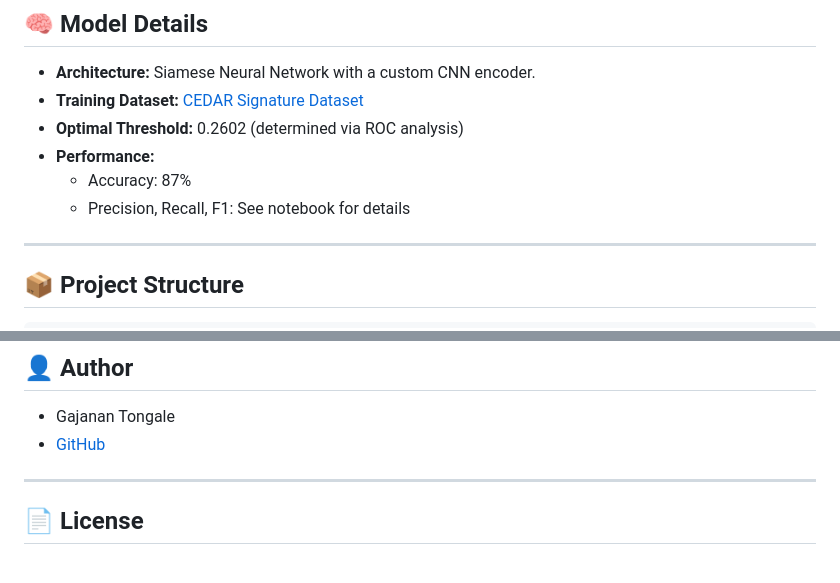
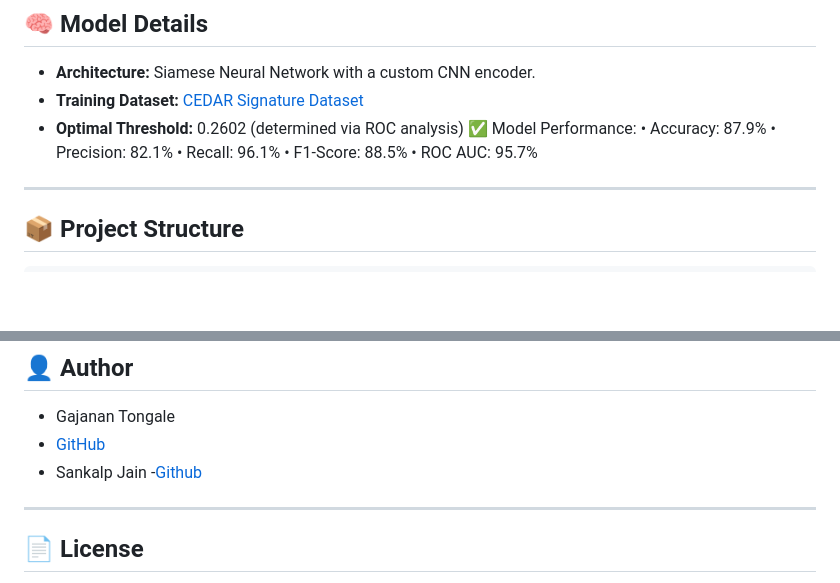
Before and after one commit to SANKALP1312JAIN/Sign-verification-project, a Markdown page: README.md, 2 parts joined by grey strips. GitHub-like rendering; blank space fills up the shorter version.

```diff
--- a/README.md
+++ b/README.md
@@ -17,9 +17,12 @@ SigniSure is a Flask-based web application for real-time signature verification
 - **Architecture:** Siamese Neural Network with a custom CNN encoder.
 - **Training Dataset:** [CEDAR Signature Dataset](https://www.kaggle.com/datasets/shreelakshmigp/cedardataset)
 - **Optimal Threshold:** 0.2602 (determined via ROC analysis)
-- **Performance:**
-  - Accuracy: 87%
-  - Precision, Recall, F1: See notebook for details
+✅ Model Performance:
+   • Accuracy: 87.9%
+   • Precision: 82.1%
+   • Recall: 96.1%
+   • F1-Score: 88.5%
+   • ROC AUC: 95.7%
 
 ---
 
@@ -85,6 +88,8 @@ SigniSure is a Flask-based web application for real-time signature verification
 ## 👤 Author
 - Gajanan Tongale
 - [GitHub](https://github.com/GajananTongale)
+- Sankalp Jain
+-[Github](https://github.com/SANKALP1312JAIN)
 
 ---
 
```
